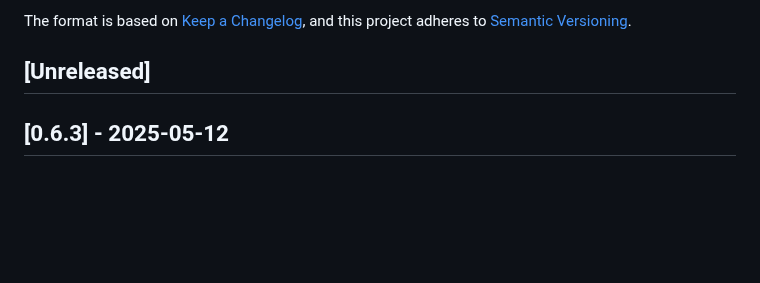
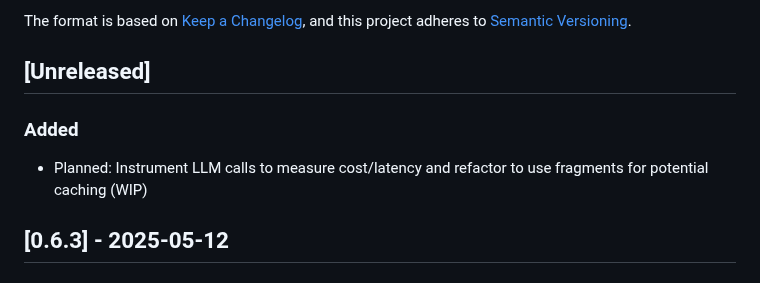
Before and after one commit to othercriteria/vibectl, a Markdown page: CHANGELOG.md, the part around the change. GitHub-like rendering; blank space fills up the shorter version.

Commit message:
feat: initial commit for llm optimization
Add planning document and changelog entry for LLM optimization feature.

```diff
--- a/CHANGELOG.md
+++ b/CHANGELOG.md
@@ -6,6 +6,9 @@ The format is based on [Keep a Changelog](https://keepachangelog.com/en/1.0.0/),
 and this project adheres to [Semantic Versioning](https://semver.org/spec/v2.0.0.html).
 
 ## [Unreleased]
+
+### Added
+- Planned: Instrument LLM calls to measure cost/latency and refactor to use fragments for potential caching (WIP)
 
 ## [0.6.3] - 2025-05-12
 
```
Also changed, not shown: PLANNED_CHANGES.md (added, +61 -0 lines).
